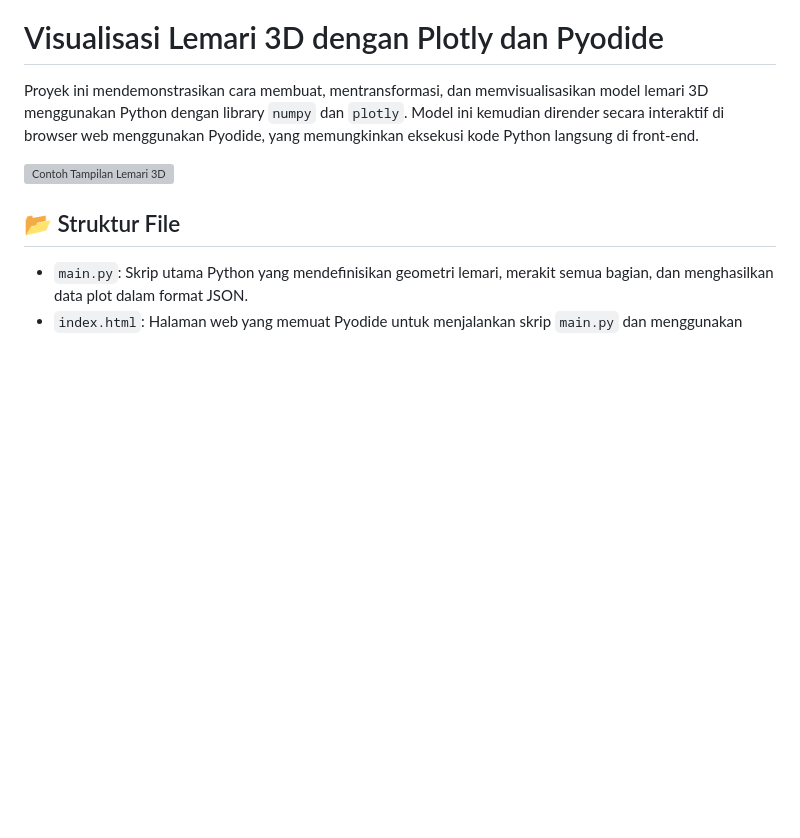
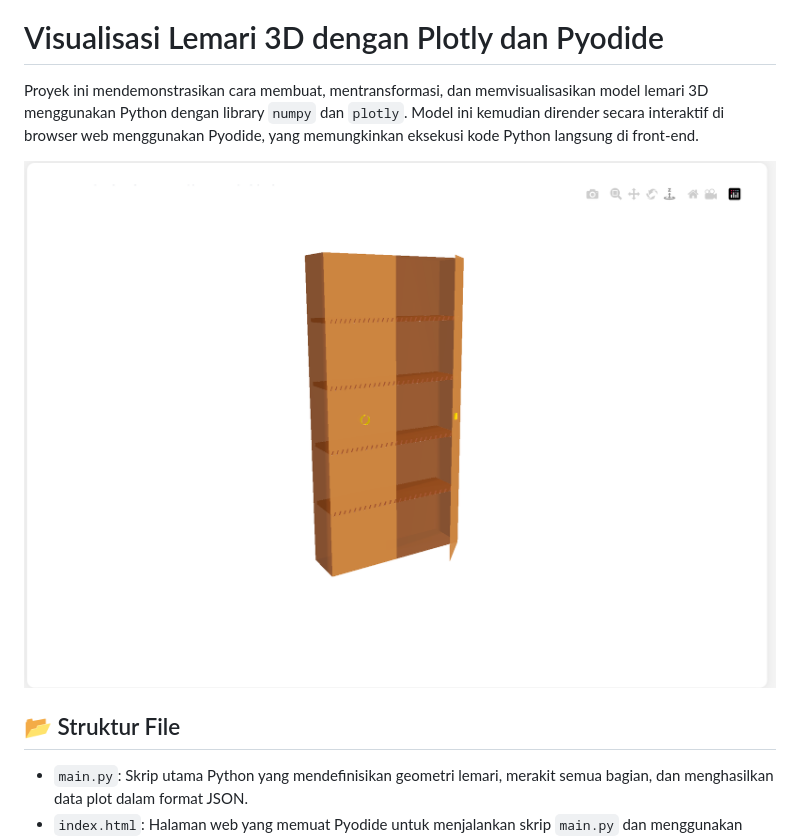
Before and after one commit to afif202/Projek_3D_Afif-Amhar_202310370311351, a Markdown page: README.md, the part around the change. Drawn GitHub-style; blank space fills up the shorter version; grey boxes are pictures that could not be loaded.

```diff
--- a/README.md
+++ b/README.md
@@ -2,7 +2,7 @@
 
 Proyek ini mendemonstrasikan cara membuat, mentransformasi, dan memvisualisasikan model lemari 3D menggunakan Python dengan library `numpy` dan `plotly`. Model ini kemudian dirender secara interaktif di browser web menggunakan Pyodide, yang memungkinkan eksekusi kode Python langsung di front-end.
 
-![Contoh Tampilan Lemari 3D](assets/tampilan-lemari.png)
+![Contoh Tampilan Lemari 3D](assets/Lemari3D.png)
 
 ## 📂 Struktur File
 
```
